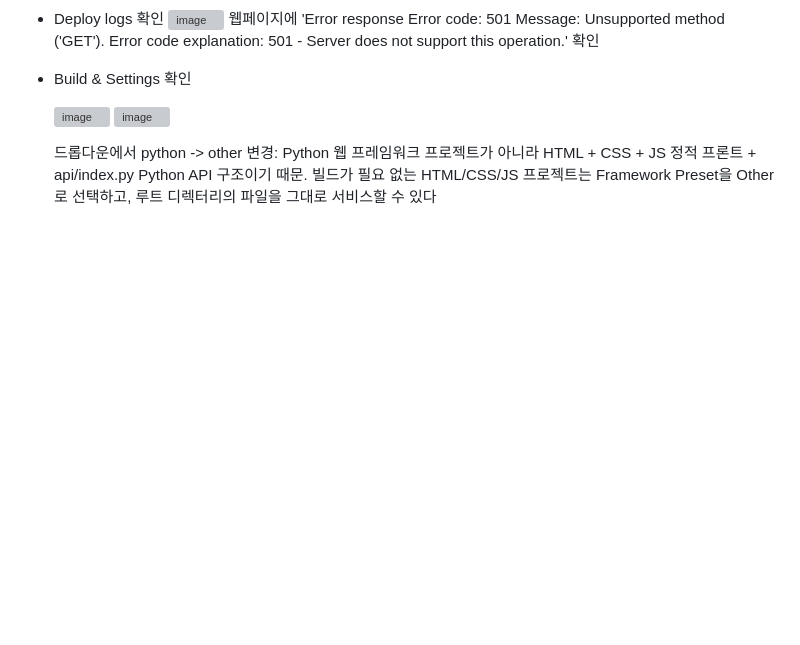
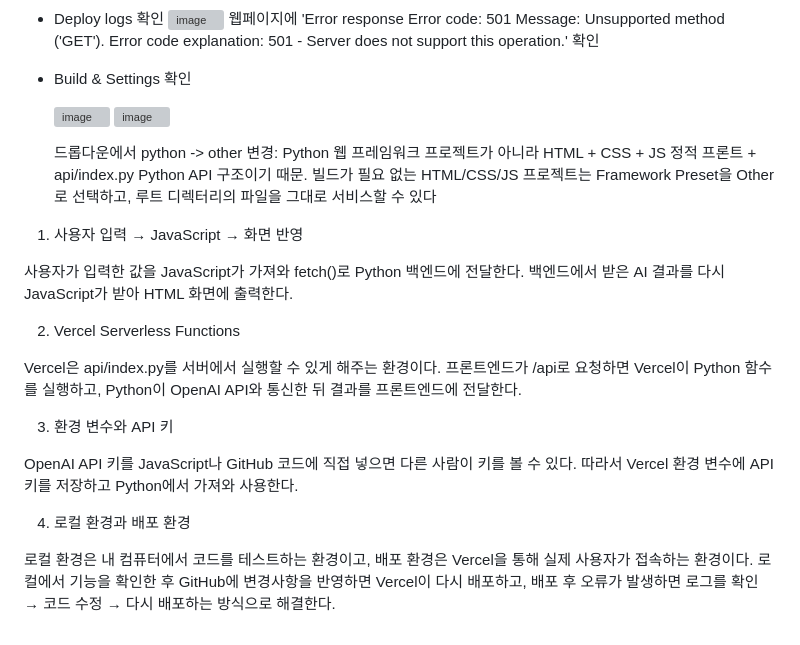
Before and after one commit to vlfgl/gift-pick, a Markdown page: GiftPick 서비스 기획서.md, the part around the change. Drawn GitHub-style; blank space fills up the shorter version; grey boxes are pictures that could not be loaded.

```diff
--- a/GiftPick 서비스 기획서.md
+++ b/GiftPick 서비스 기획서.md
@@ -224,3 +224,20 @@ catch (error) {
 
   드롭다운에서 python -> other 변경: Python 웹 프레임워크 프로젝트가 아니라 HTML + CSS + JS 정적 프론트 + api/index.py Python API 구조이기 때문.
    빌드가 필요 없는 HTML/CSS/JS 프로젝트는 Framework Preset을 Other로 선택하고, 루트 디렉터리의 파일을 그대로 서비스할 수 있다
+
+
+1. 사용자 입력 → JavaScript → 화면 반영
+
+사용자가 입력한 값을 JavaScript가 가져와 fetch()로 Python 백엔드에 전달한다. 백엔드에서 받은 AI 결과를 다시 JavaScript가 받아 HTML 화면에 출력한다.
+
+2. Vercel Serverless Functions
+
+Vercel은 api/index.py를 서버에서 실행할 수 있게 해주는 환경이다. 프론트엔드가 /api로 요청하면 Vercel이 Python 함수를 실행하고, Python이 OpenAI API와 통신한 뒤 결과를 프론트엔드에 전달한다.
+
+3. 환경 변수와 API 키
+
+OpenAI API 키를 JavaScript나 GitHub 코드에 직접 넣으면 다른 사람이 키를 볼 수 있다. 따라서 Vercel 환경 변수에 API 키를 저장하고 Python에서 가져와 사용한다.
+
+4. 로컬 환경과 배포 환경
+
+로컬 환경은 내 컴퓨터에서 코드를 테스트하는 환경이고, 배포 환경은 Vercel을 통해 실제 사용자가 접속하는 환경이다. 로컬에서 기능을 확인한 후 GitHub에 변경사항을 반영하면 Vercel이 다시 배포하고, 배포 후 오류가 발생하면 로그를 확인 → 코드 수정 → 다시 배포하는 방식으로 해결한다.
```
